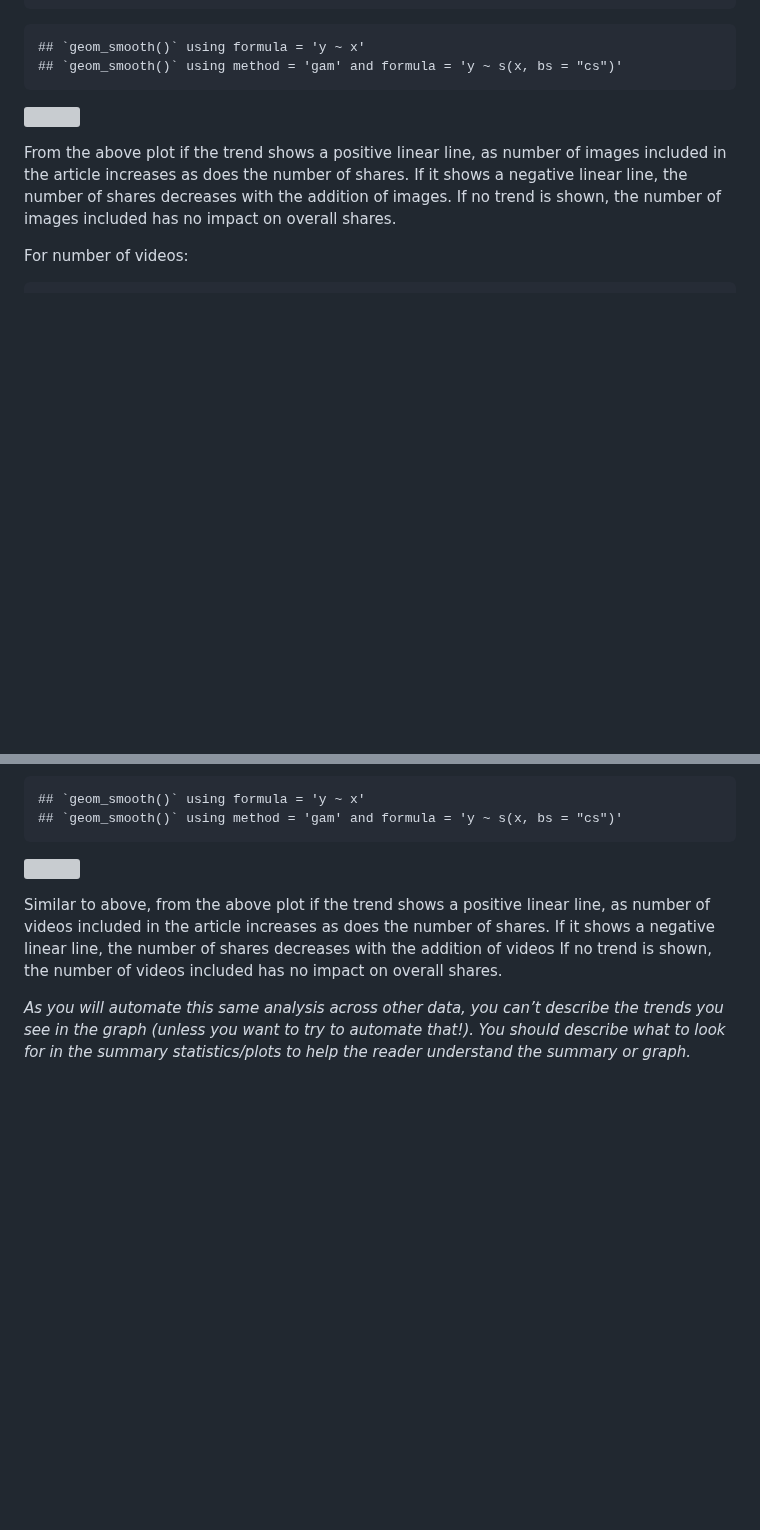
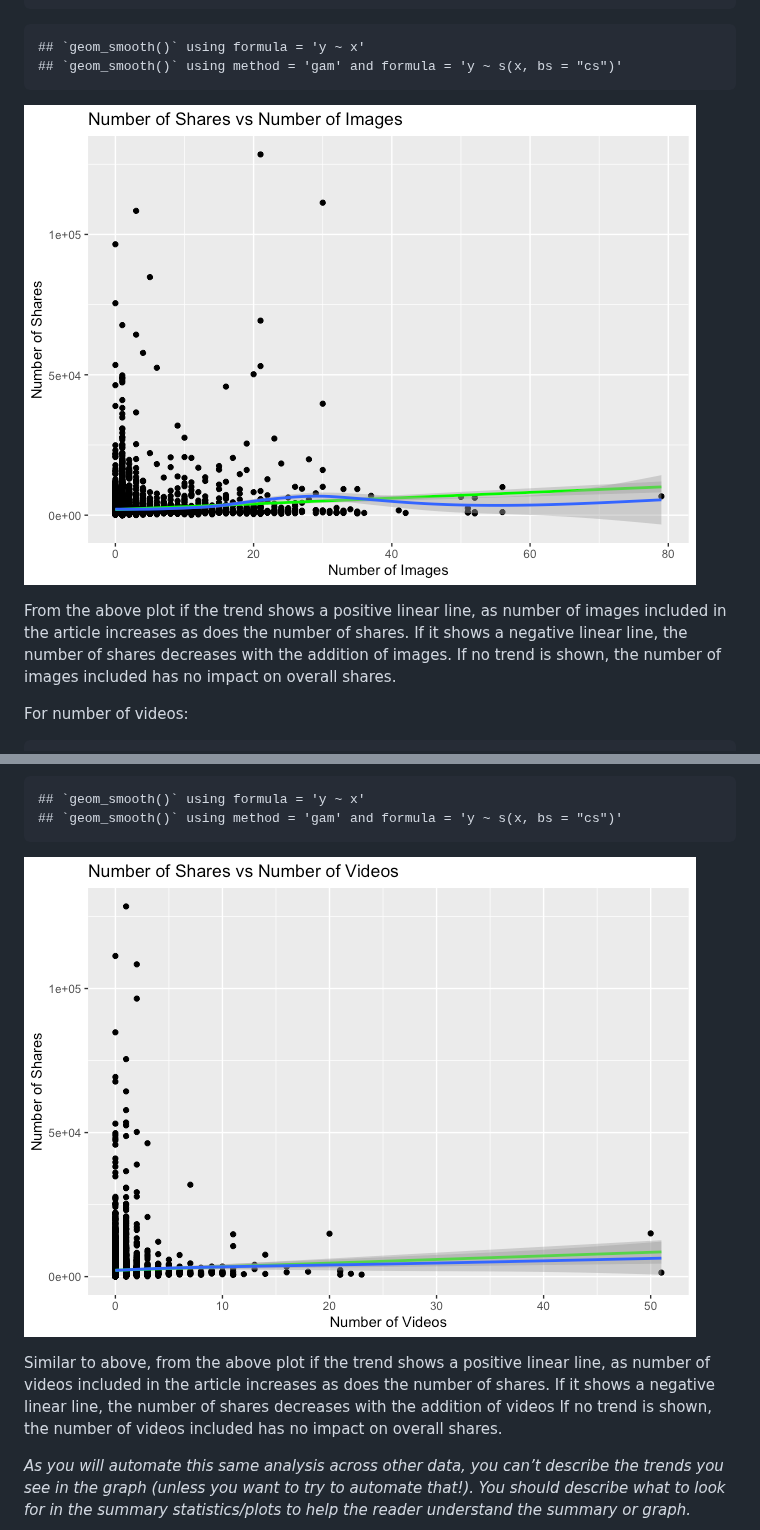
Before and after one commit to jessicaayers/Project-2, a Markdown page: WorldAnalysis/WorldAnalysis.md, 2 parts joined by grey strips. Rendered like a GitHub page; blank space fills up the shorter version; grey boxes are pictures that could not be loaded.

Commit message:
Update WorldAnalysis.md
Renamed plots.

```diff
--- a/WorldAnalysis/WorldAnalysis.md
+++ b/WorldAnalysis/WorldAnalysis.md
@@ -179,7 +179,7 @@ ggplot(worldTrain, aes(x = num_imgs, y = shares)) +
     ## `geom_smooth()` using formula = 'y ~ x'
     ## `geom_smooth()` using method = 'gam' and formula = 'y ~ s(x, bs = "cs")'
 
-![](/Users/jessayers/Documents/ST%20558/TOPIC%203/Project-2/unnamed-chunk-10-1.png)<!-- -->
+![](../unnamed-chunk-10-1.png)
 
 From the above plot if the trend shows a positive linear line, as number
 of images included in the article increases as does the number of
@@ -200,7 +200,7 @@ ggplot(worldTrain, aes(x = num_videos, y = shares)) +
     ## `geom_smooth()` using formula = 'y ~ x'
     ## `geom_smooth()` using method = 'gam' and formula = 'y ~ s(x, bs = "cs")'
 
-![](/Users/jessayers/Documents/ST%20558/TOPIC%203/Project-2/unnamed-chunk-11-1.png)<!-- -->
+![](../unnamed-chunk-11-1.png)
 
 Similar to above, from the above plot if the trend shows a positive
 linear line, as number of videos included in the article increases as
```
